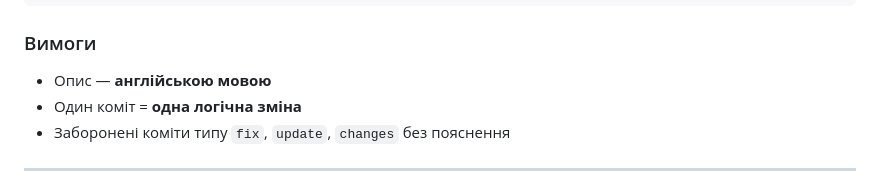
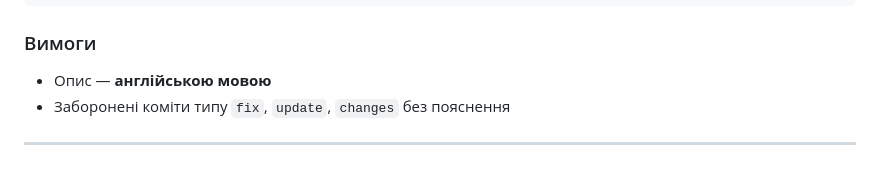
Before and after one commit to MaikHilton/Java-Team-Project-Kinobase-, a Markdown page: README.md, the part around the change. Rendered like a GitHub page.

Commit message:
Clarify commit message requirements in README

```diff
--- a/README.md
+++ b/README.md
@@ -277,7 +277,6 @@ refactor(dao): extract DB connection to JDBCHelper class
 ### Вимоги
 
 - Опис — **англійською мовою**
-- Один коміт = **одна логічна зміна**
 - Заборонені коміти типу `fix`, `update`, `changes` без пояснення
 
 ---
```
